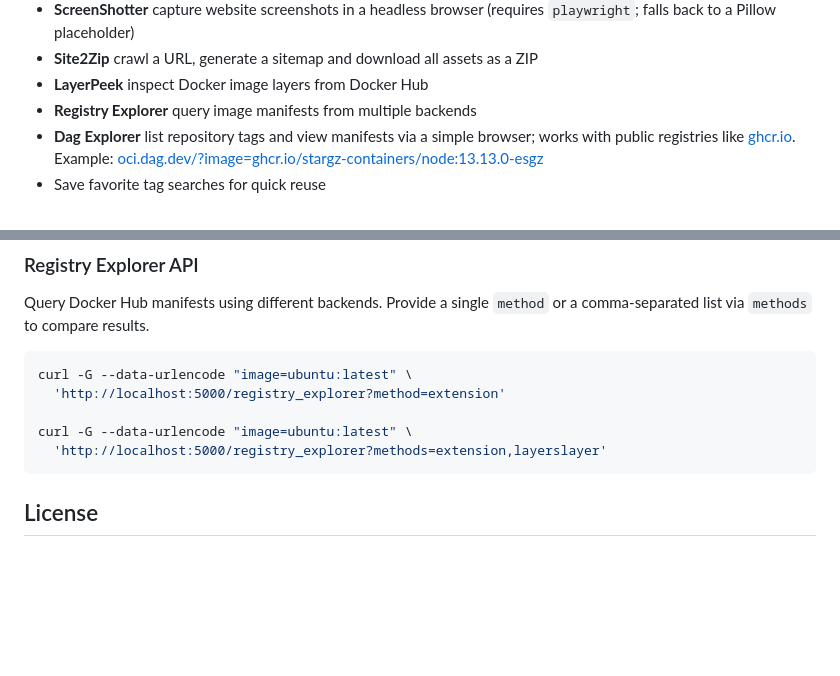
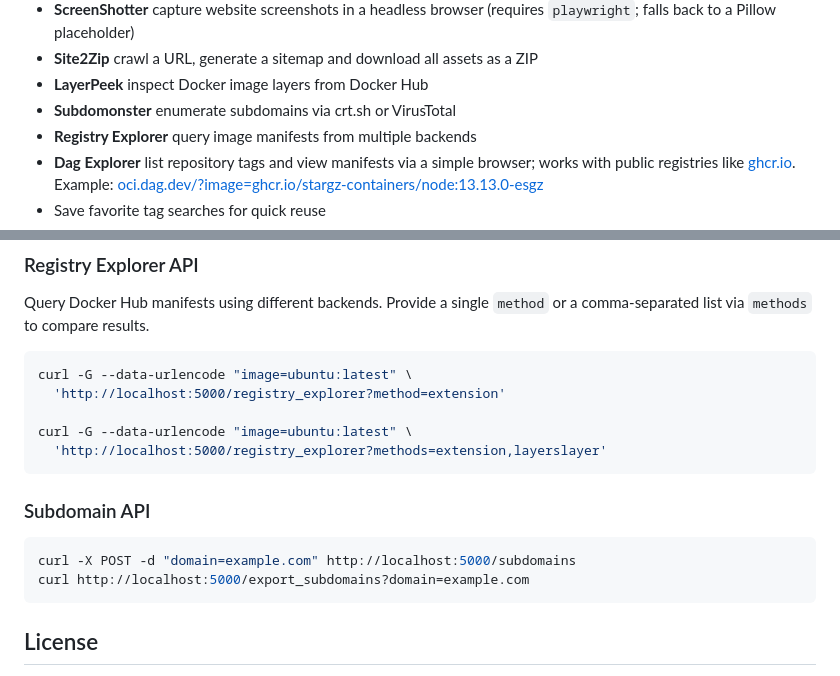
Before and after one commit to thesavant42/retrorecon, a Markdown page: README.md, 2 parts joined by grey strips. Drawn GitHub-style; blank space fills up the shorter version.

````diff
--- a/README.md
+++ b/README.md
@@ -61,6 +61,7 @@ The CDX API is powerful but not particularly robust and not the fastest, and a s
 - **ScreenShotter** capture website screenshots in a headless browser (requires `playwright`; falls back to a Pillow placeholder)
 - **Site2Zip** crawl a URL, generate a sitemap and download all assets as a ZIP
 - **LayerPeek** inspect Docker image layers from Docker Hub
+- **Subdomonster** enumerate subdomains via crt.sh or VirusTotal
 - **Registry Explorer** query image manifests from multiple backends
 - **Dag Explorer** list repository tags and view manifests via a simple browser; works with public registries like [ghcr.io](https://ghcr.io). Example: [oci.dag.dev/?image=ghcr.io/stargz-containers/node:13.13.0-esgz](https://oci.dag.dev/?image=ghcr.io/stargz-containers/node:13.13.0-esgz)
 - Save favorite tag searches for quick reuse
@@ -248,6 +249,13 @@ curl -G --data-urlencode "image=ubuntu:latest" \
 curl -G --data-urlencode "image=ubuntu:latest" \
   'http://localhost:5000/registry_explorer?methods=extension,layerslayer'
 ```
+### Subdomain API
+
+```bash
+curl -X POST -d "domain=example.com" http://localhost:5000/subdomains
+curl http://localhost:5000/export_subdomains?domain=example.com
+```
+
 
 ## License
 MIT
````
Also changed, not shown: AGENTS.md (+55 -0 lines), docs/api_routes.md (+224 -0 lines).
